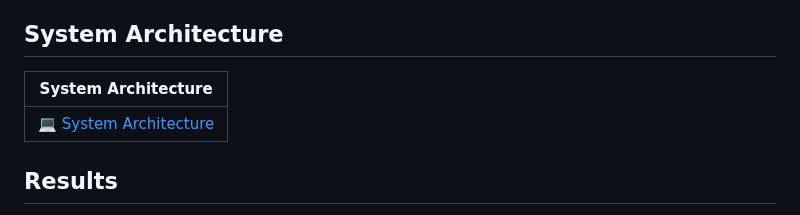
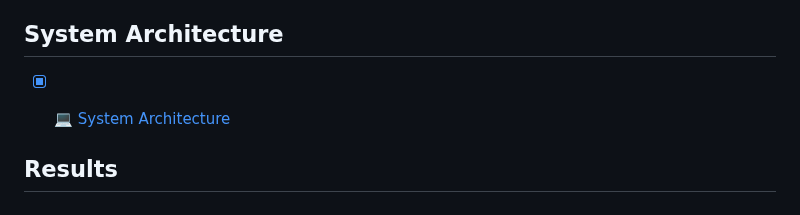
Before and after one commit to Gopika0263/VIDHAI, a Markdown page: README.md, the part around the change. Rendered like a GitHub page.

```diff
--- a/README.md
+++ b/README.md
@@ -67,9 +67,7 @@ These two models are integrated into the Smart Crop Recommendation System with P
 
 ## System Architecture
 
-| System Architecture |
-|---------------------|
-| 💻 [System Architecture](SystemArchitecture.md) |
+- [x] 💻 [System Architecture](SystemArchitecture.md)
 
 
 
```
